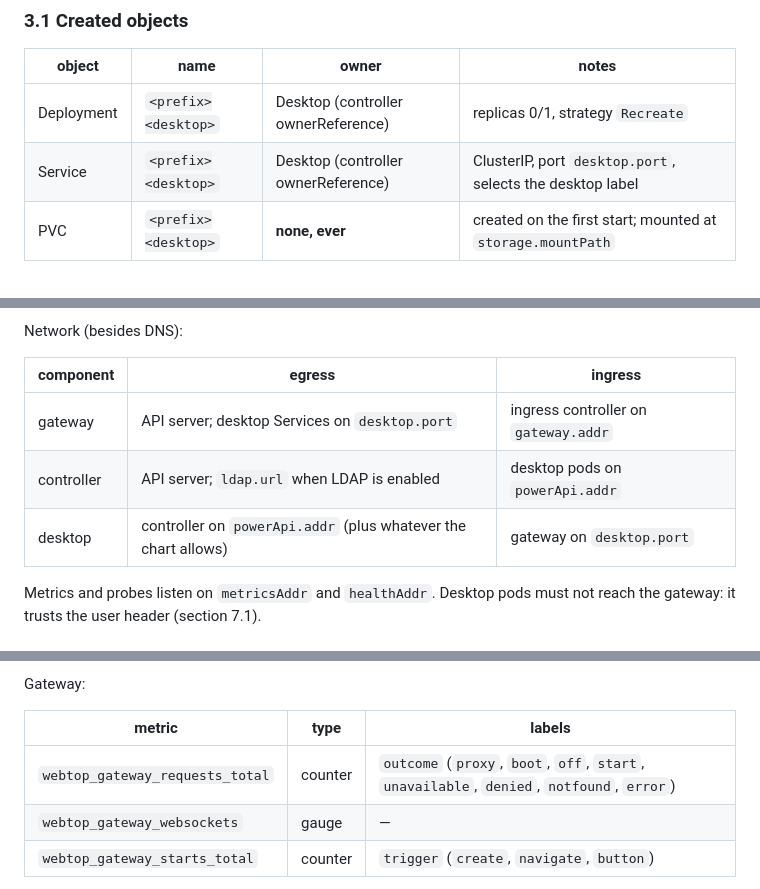
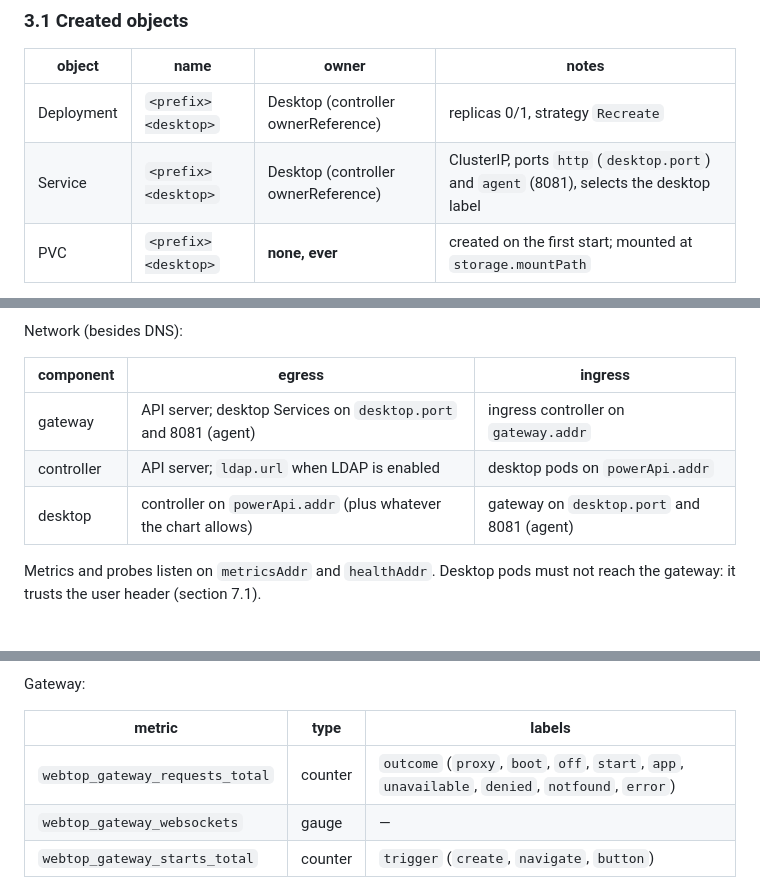
Before and after one commit to lhns/kube-webtop-workspaces, a Markdown page: docs/contract.md, 3 parts joined by grey strips. Drawn GitHub-style.

Commit message:
docs: contract and README match the code
The Service and NetworkPolicy carry the agent port, the gateway counts an
app outcome, WEBTOP_SUSPEND_MODE is an agent override, a terminated
container is Booting, and the session save runs on Sleep only when it
falls back to poweroff. Drop the /.webtop/healthz row: no such route.

Co-Authored-By: Claude Opus 5.5 (1M context) <noreply@anthropic.com>

```diff
--- a/docs/contract.md
+++ b/docs/contract.md
@@ -75,7 +75,7 @@ Conditions:
 | object | name | owner | notes |
 | --- | --- | --- | --- |
 | Deployment | `<prefix><desktop>` | Desktop (controller ownerReference) | replicas 0/1, strategy `Recreate` |
-| Service | `<prefix><desktop>` | Desktop (controller ownerReference) | ClusterIP, port `desktop.port`, selects the desktop label |
+| Service | `<prefix><desktop>` | Desktop (controller ownerReference) | ClusterIP, ports `http` (`desktop.port`) and `agent` (8081), selects the desktop label |
 | PVC | `<prefix><desktop>` | **none, ever** | created on the first start; mounted at `storage.mountPath` |
 
 `<prefix>` is `names.prefix` (default `desktop-`); it must start with a letter and be ≤ 22 chars so
@@ -603,9 +604,9 @@ Network (besides DNS):
 
 | component | egress | ingress |
 | --- | --- | --- |
-| gateway | API server; desktop Services on `desktop.port` | ingress controller on `gateway.addr` |
+| gateway | API server; desktop Services on `desktop.port` and 8081 (agent) | ingress controller on `gateway.addr` |
 | controller | API server; `ldap.url` when LDAP is enabled | desktop pods on `powerApi.addr` |
-| desktop | controller on `powerApi.addr` (plus whatever the chart allows) | gateway on `desktop.port` |
+| desktop | controller on `powerApi.addr` (plus whatever the chart allows) | gateway on `desktop.port` and 8081 (agent) |
 
 Metrics and probes listen on `metricsAddr` and `healthAddr`. Desktop pods must not reach the gateway:
 it trusts the user header (section 7.1).
@@ -642,7 +643,7 @@ Gateway:
 
 | metric | type | labels |
 | --- | --- | --- |
-| `webtop_gateway_requests_total` | counter | `outcome` (`proxy`, `boot`, `off`, `start`, `unavailable`, `denied`, `notfound`, `error`) |
+| `webtop_gateway_requests_total` | counter | `outcome` (`proxy`, `boot`, `off`, `start`, `app`, `unavailable`, `denied`, `notfound`, `error`) |
 | `webtop_gateway_websockets` | gauge | — |
 | `webtop_gateway_starts_total` | counter | `trigger` (`create`, `navigate`, `button`) |
 
```
Also changed, not shown: other parts of docs/contract.md (+2 -1 lines), README.md (+1 -1 lines).
